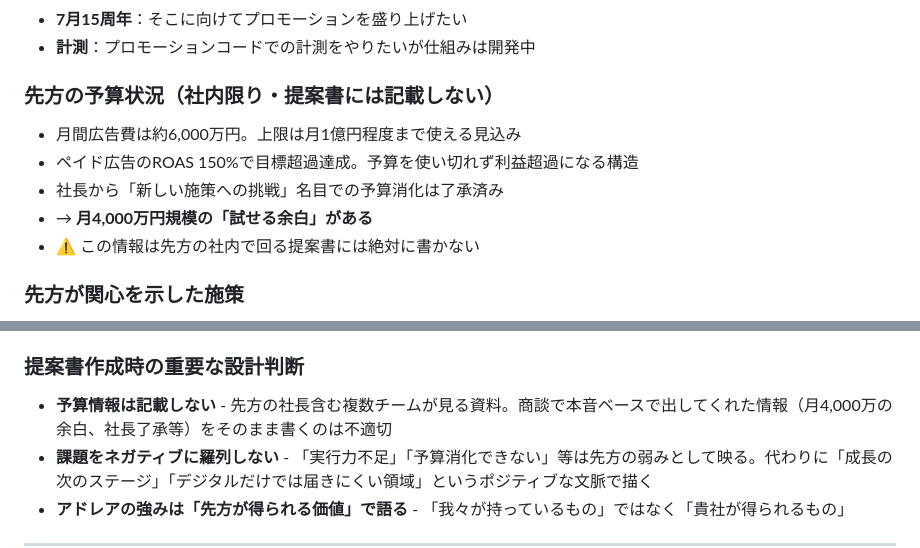
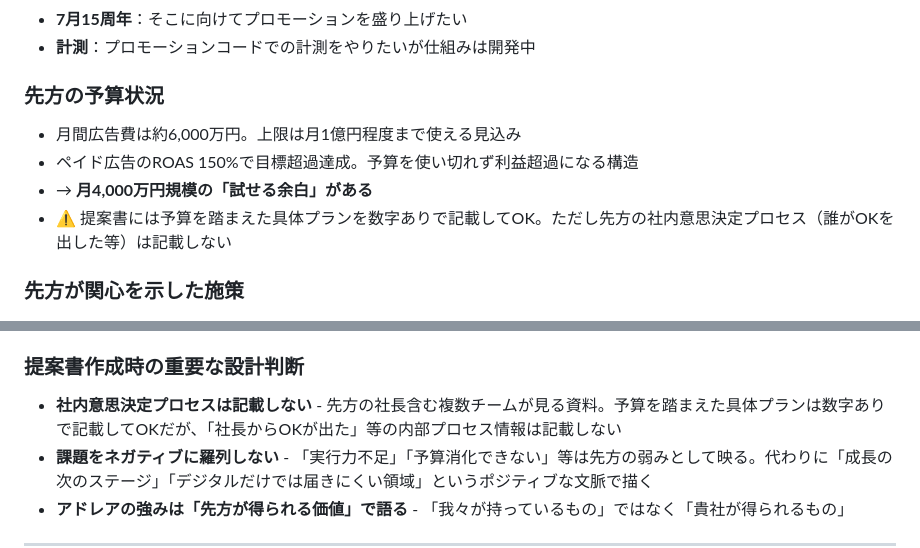
Before and after one commit to yunonakanishi/adrea-ops, a Markdown page: projects/minmarket/README.md, 2 parts joined by grey strips. Drawn GitHub-style.

Commit message:
fix: 提案書の記載ルールを修正（予算数字はOK、社内意思決定プロセスのみNG）
Co-Authored-By: Claude Opus 4.6 <noreply@anthropic.com>

```diff
--- a/projects/minmarket/README.md
+++ b/projects/minmarket/README.md
@@ -26,12 +26,11 @@
 - **7月15周年**：そこに向けてプロモーションを盛り上げたい
 - **計測**：プロモーションコードでの計測をやりたいが仕組みは開発中
 
-### 先方の予算状況（社内限り・提案書には記載しない）
+### 先方の予算状況
 - 月間広告費は約6,000万円。上限は月1億円程度まで使える見込み
 - ペイド広告のROAS 150%で目標超過達成。予算を使い切れず利益超過になる構造
-- 社長から「新しい施策への挑戦」名目での予算消化は了承済み
 - → **月4,000万円規模の「試せる余白」がある**
-- ⚠️ この情報は先方の社内で回る提案書には絶対に書かない
+- ⚠️ 提案書には予算を踏まえた具体プランを数字ありで記載してOK。ただし先方の社内意思決定プロセス（誰がOKを出した等）は記載しない
 
 ### 先方が関心を示した施策
 - NOBROCK TVチャンネルスポンサーシッププラン → 「興味ある」と明確に反応
@@ -84,7 +83,7 @@
 10. **Thank you**
 
 ### 提案書作成時の重要な設計判断
-- **予算情報は記載しない** - 先方の社長含む複数チームが見る資料。商談で本音ベースで出してくれた情報（月4,000万の余白、社長了承等）をそのまま書くのは不適切
+- **社内意思決定プロセスは記載しない** - 先方の社長含む複数チームが見る資料。予算を踏まえた具体プランは数字ありで記載してOKだが、「社長からOKが出た」等の内部プロセス情報は記載しない
 - **課題をネガティブに羅列しない** - 「実行力不足」「予算消化できない」等は先方の弱みとして映る。代わりに「成長の次のステージ」「デジタルだけでは届きにくい領域」というポジティブな文脈で描く
 - **アドレアの強みは「先方が得られる価値」で語る** - 「我々が持っているもの」ではなく「貴社が得られるもの」
 
```
